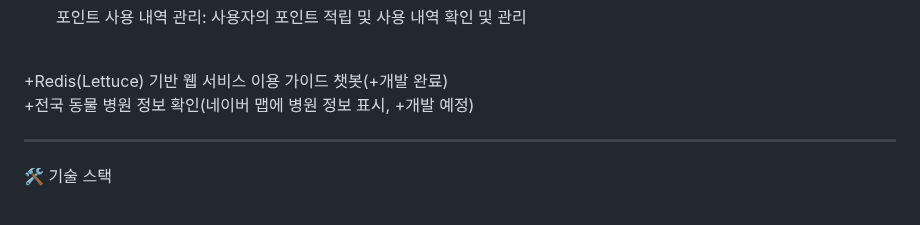
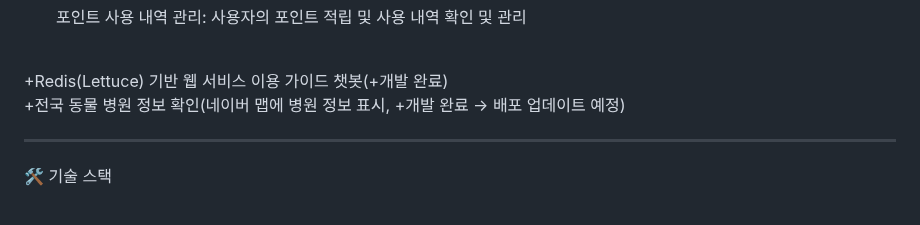
Before and after one commit to dohyeon0011/PetCare, a Markdown page: README.md, the part around the change. Rendered like a GitHub page.

```diff
--- a/README.md
+++ b/README.md
@@ -86,7 +86,7 @@
 <br>
 
 +Redis(Lettuce) 기반 웹 서비스 이용 가이드 챗봇(+개발 완료)
-+전국 동물 병원 정보 확인(네이버 맵에 병원 정보 표시, +개발 예정)
++전국 동물 병원 정보 확인(네이버 맵에 병원 정보 표시, +개발 완료 -> 배포 업데이트 예정)
 
 ---
 
```
